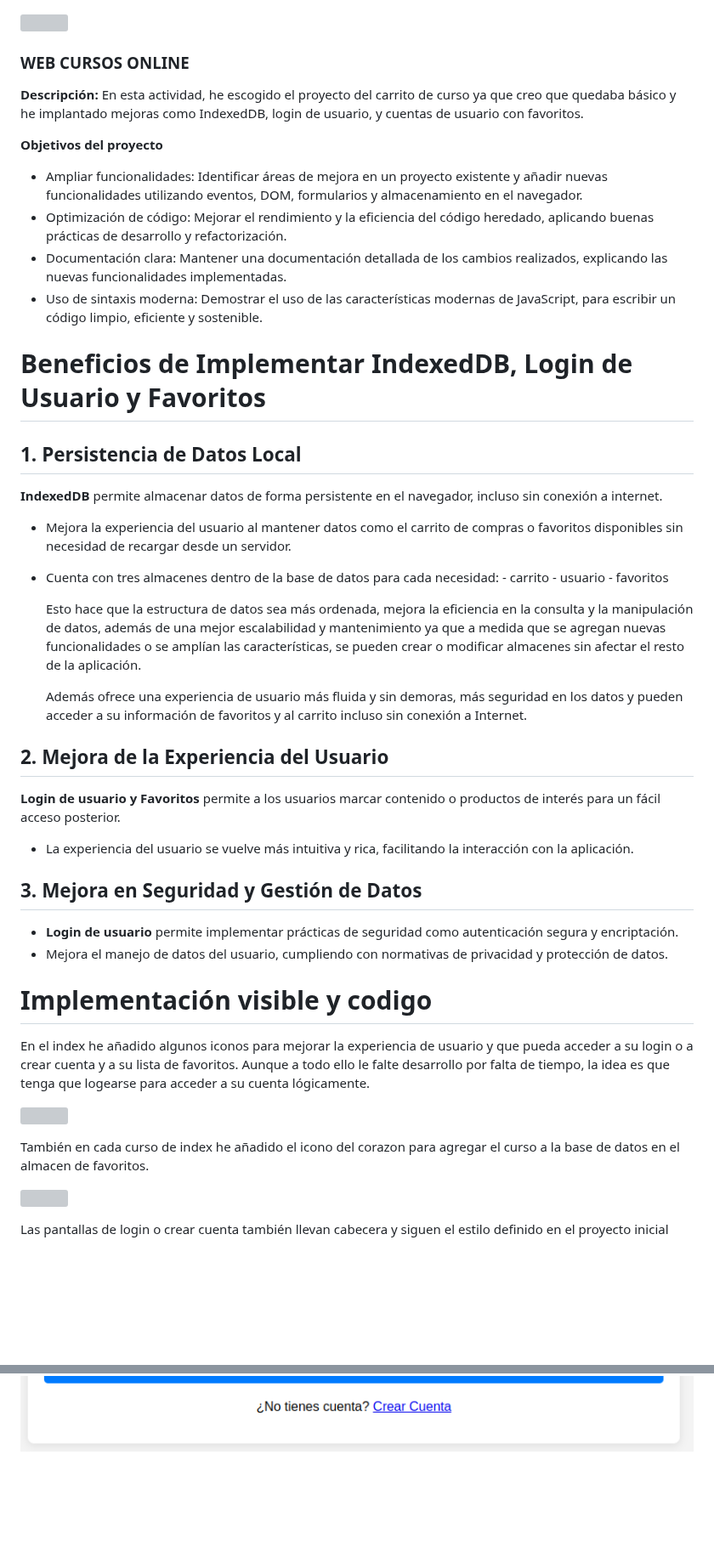
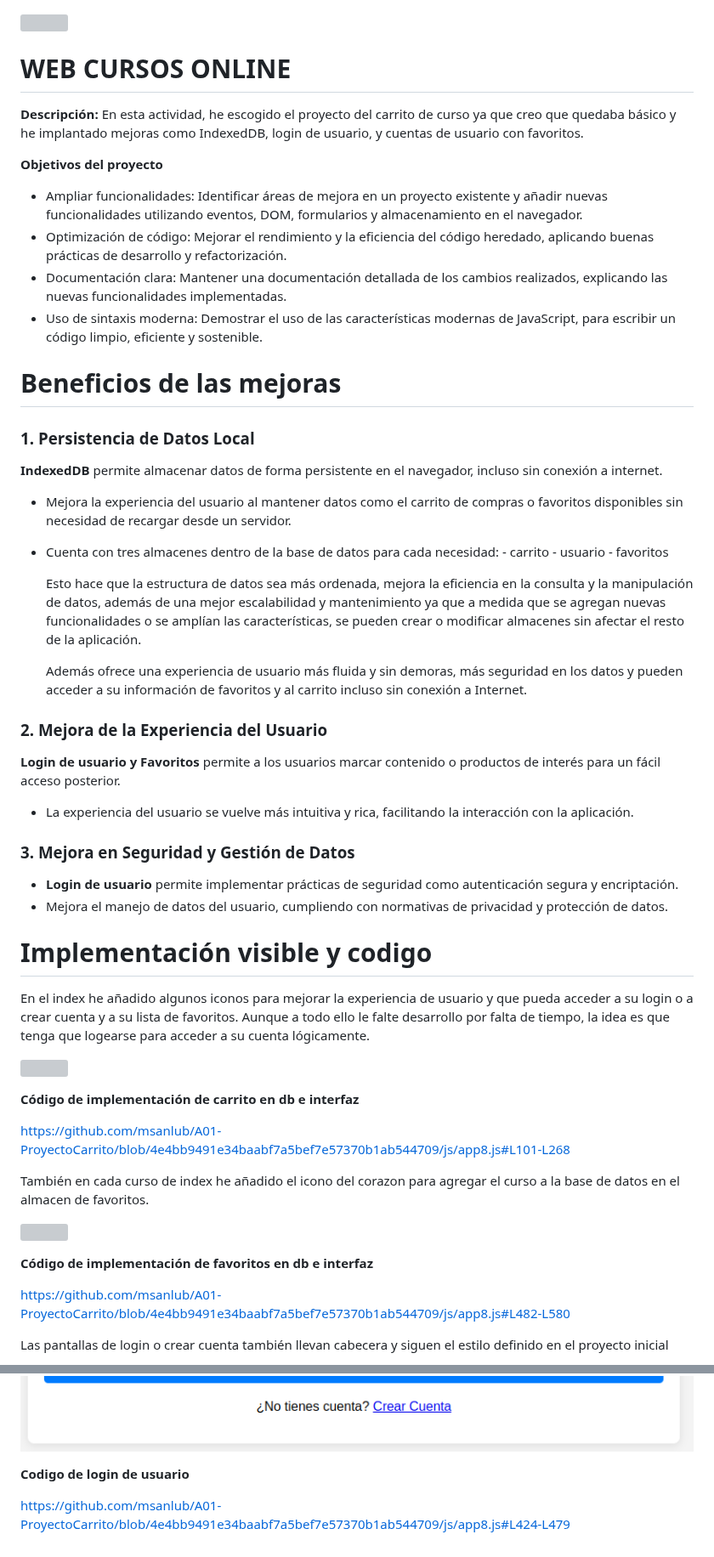
Before and after one commit to msanlub/A01-ProyectoCarrito, a Markdown page: README.md, 2 parts joined by grey strips. Shown at 85% size. Drawn GitHub-style; blank space fills up the shorter version; grey boxes are pictures that could not be loaded.

```diff
--- a/README.md
+++ b/README.md
@@ -1,7 +1,7 @@
 ![](./img/proyect.png)
 
 
-### WEB CURSOS ONLINE
+# WEB CURSOS ONLINE
 
 **Descripción:**
 En esta actividad, he escogido el proyecto del carrito de curso ya que creo que quedaba básico y he implantado mejoras como IndexedDB, login de usuario, y cuentas de usuario con favoritos.
@@ -12,9 +12,9 @@ En esta actividad, he escogido el proyecto del carrito de curso ya que creo que
 - Documentación clara: Mantener una documentación detallada de los cambios realizados, explicando las nuevas funcionalidades implementadas.
 - Uso de sintaxis moderna: Demostrar el uso de las características modernas de JavaScript, para escribir un código limpio, eficiente y sostenible.
 
-# Beneficios de Implementar IndexedDB, Login de Usuario y Favoritos
+# Beneficios de las mejoras
 
-## 1. Persistencia de Datos Local
+### 1. Persistencia de Datos Local
  **IndexedDB** permite almacenar datos de forma persistente en el navegador, incluso sin conexión a internet.
 - Mejora la experiencia del usuario al mantener datos como el carrito de compras o favoritos disponibles sin necesidad de recargar desde un servidor.
 - Cuenta con tres almacenes dentro de la base de datos para cada necesidad:
@@ -26,11 +26,11 @@ En esta actividad, he escogido el proyecto del carrito de curso ya que creo que
 
   Además ofrece una experiencia de usuario más fluida y sin demoras, más seguridad en los datos y pueden acceder a su información de favoritos y al carrito incluso sin conexión a Internet.
 
-## 2. Mejora de la Experiencia del Usuario
+### 2. Mejora de la Experiencia del Usuario
  **Login de usuario y Favoritos** permite a los usuarios marcar contenido o productos de interés para un fácil acceso posterior.
 - La experiencia del usuario se vuelve más intuitiva y rica, facilitando la interacción con la aplicación.
 
-## 3. Mejora en Seguridad y Gestión de Datos
+### 3. Mejora en Seguridad y Gestión de Datos
 - **Login de usuario** permite implementar prácticas de seguridad como autenticación segura y encriptación.
 - Mejora el manejo de datos del usuario, cumpliendo con normativas de privacidad y protección de datos.
 
@@ -42,10 +42,18 @@ En el index he añadido algunos iconos para mejorar la experiencia de usuario y
 
 ![](./img/cabeceraIndex.png)
 
+**Código de implementación de carrito en db e interfaz**
+
+https://github.com/msanlub/A01-ProyectoCarrito/blob/4e4bb9491e34baabf7a5bef7e57370b1ab544709/js/app8.js#L101-L268
+
 También en cada curso de index he añadido el icono del corazon para agregar el curso a la base de datos en el almacen de favoritos.
 
 ![](./img/proyect.png)
 
+**Código de implementación de favoritos en db e interfaz**
+
+https://github.com/msanlub/A01-ProyectoCarrito/blob/4e4bb9491e34baabf7a5bef7e57370b1ab544709/js/app8.js#L482-L580
+
 Las pantallas de login o crear cuenta también llevan cabecera y siguen el estilo definido en el proyecto inicial
 
 ![Crear cuenta](./img/crearCuenta.png)
@@ -52 +65,5 @@ Las pantallas de login o crear cuenta también llevan cabecera y siguen el estil
 ![Login](./img/inicioSesion.png)
+
+**Codigo de login de usuario**
+
+https://github.com/msanlub/A01-ProyectoCarrito/blob/4e4bb9491e34baabf7a5bef7e57370b1ab544709/js/app8.js#L424-L479
```
Also changed, not shown: other parts of README.md (+5 -0 lines).
